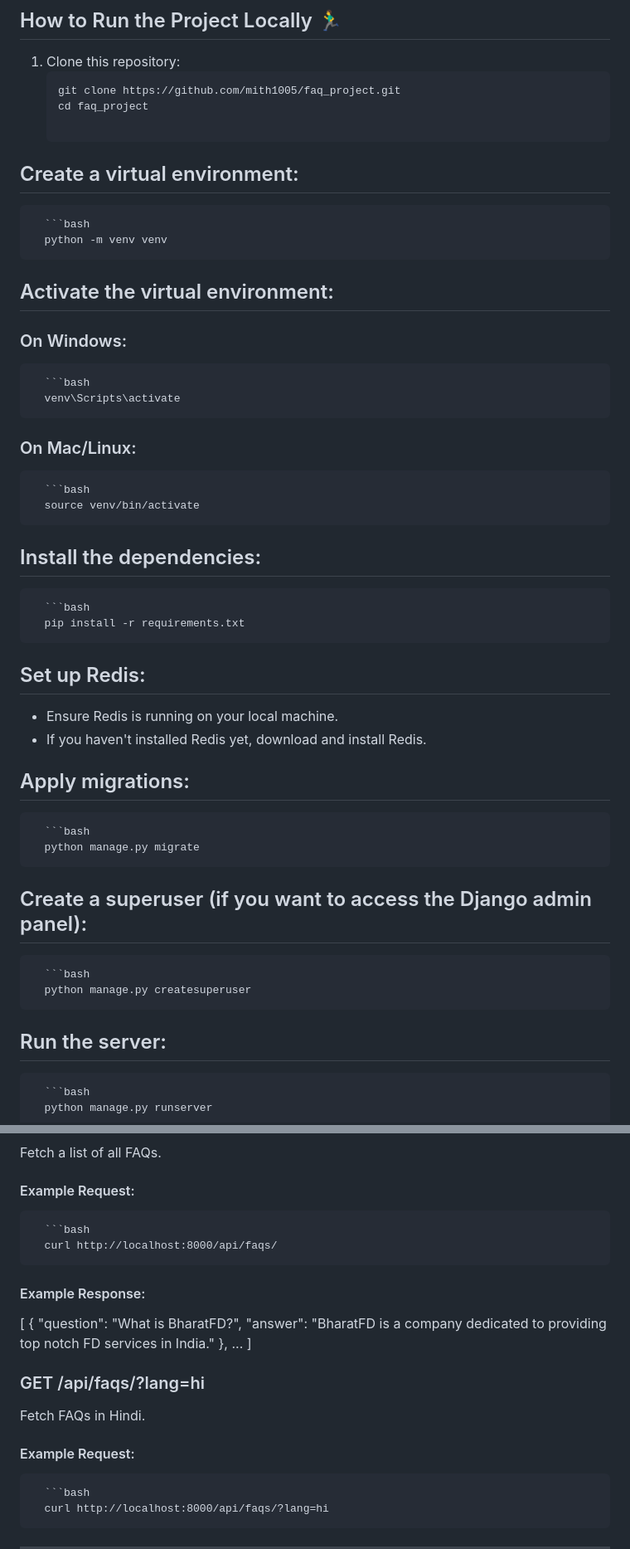
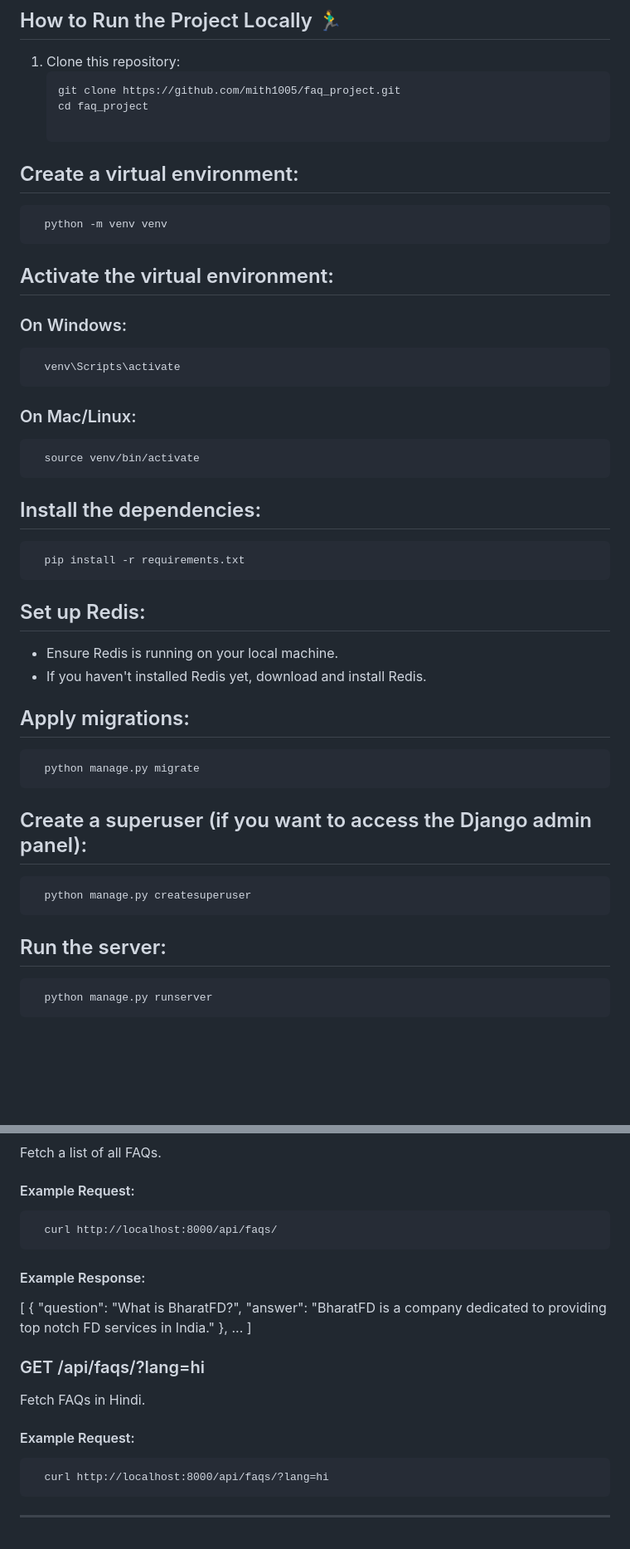
Before and after one commit to mith1005/django-faq-backend, a Markdown page: README.md, 2 parts joined by grey strips. Shown: that part at 83% size. GitHub-like rendering; blank space fills up the shorter version.

````diff
--- a/README.md
+++ b/README.md
@@ -76,21 +76,17 @@ This FAQ Management System project is a perfect blend of backend development ski
    cd faq_project
 
 ## Create a virtual environment:
-      ```bash
       python -m venv venv
 
 ## Activate the virtual environment:
 
 ### On Windows:
-      ```bash
       venv\Scripts\activate
 
 ### On Mac/Linux:
-      ```bash
       source venv/bin/activate
 
 ## Install the dependencies:
-      ```bash
       pip install -r requirements.txt
 
 ## Set up Redis:
@@ -99,15 +95,12 @@ This FAQ Management System project is a perfect blend of backend development ski
 - If you haven't installed Redis yet, download and install Redis.
 
 ## Apply migrations:
-      ```bash
       python manage.py migrate
 
 ## Create a superuser (if you want to access the Django admin panel):
-      ```bash
       python manage.py createsuperuser
 
 ## Run the server:
-      ```bash
       python manage.py runserver
 
 - Visit http://127.0.0.1:8000 to access the project and http://127.0.0.1:8000/admin to access the admin panel.
@@ -120,7 +113,6 @@ This FAQ Management System project is a perfect blend of backend development ski
 Fetch a list of all FAQs.
 
 #### Example Request:
-      ```bash
       curl http://localhost:8000/api/faqs/
 
 #### Example Response:
@@ -136,7 +128,6 @@ Fetch a list of all FAQs.
 Fetch FAQs in Hindi.
 
 #### Example Request:
-      ```bash
       curl http://localhost:8000/api/faqs/?lang=hi
 
 ---
````
